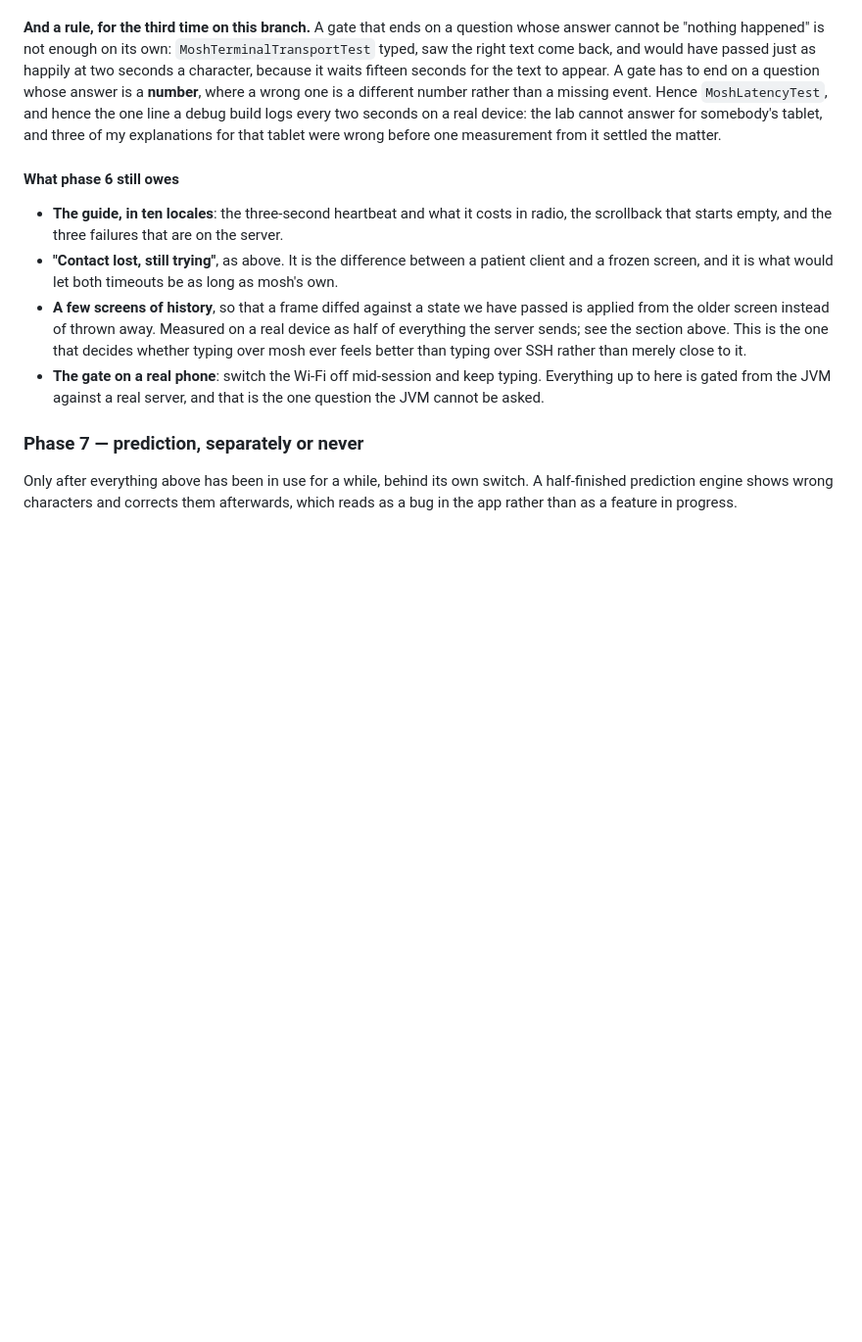
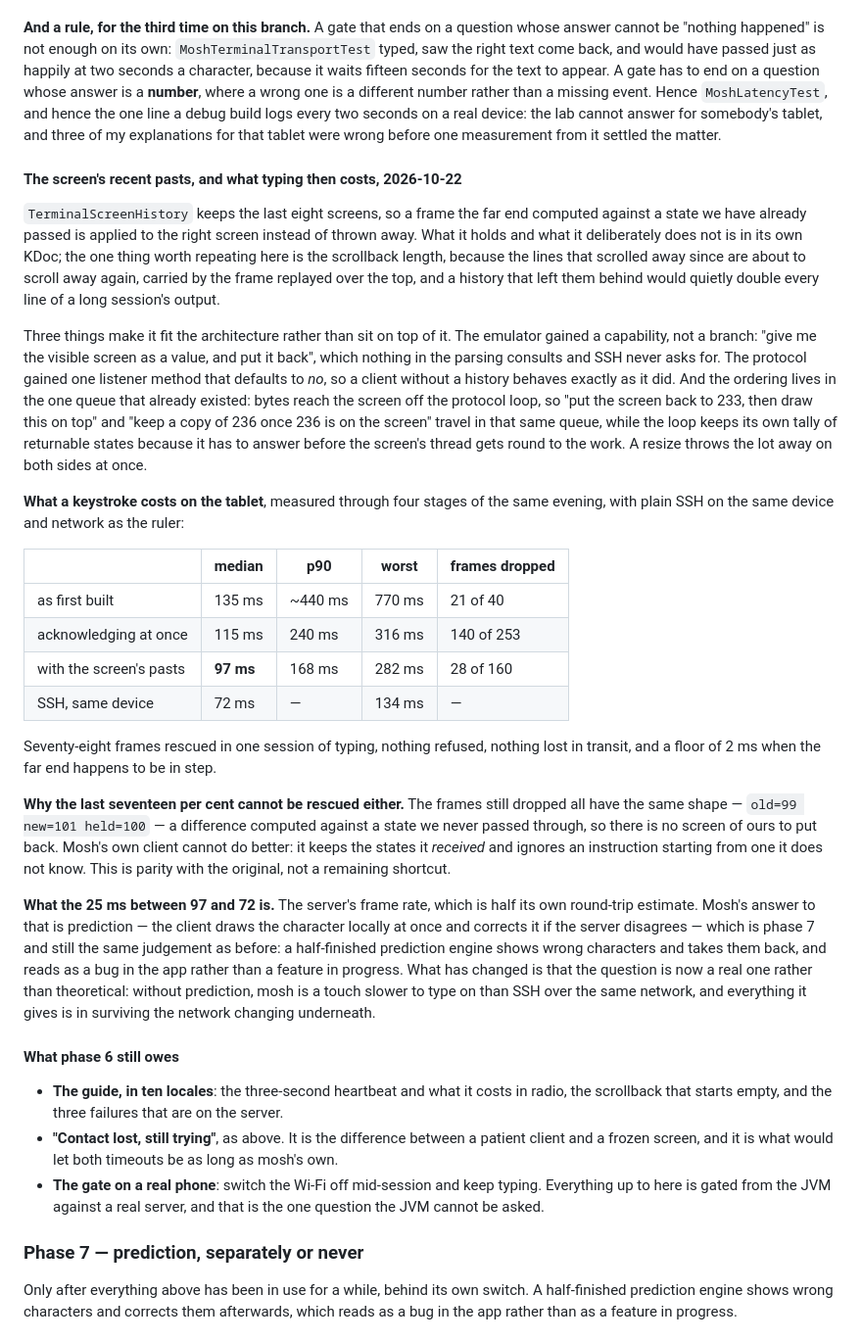
Before and after one commit to payne1982/sshborg, a Markdown page: docs/mosh-plan.md, the part around the change. Shown at 98% size. Drawn GitHub-style; blank space fills up the shorter version.

Commit message:
Mosh: the evening's four measurements, written down
What a keystroke costs on the tablet at each stage, with plain SSH on the same
device and network as the ruler: 135 ms median and a 770 ms worst as first
built, 115 and 316 once every accepted state was acknowledged at once, 97 and
282 with the screen's recent pasts, against SSH's 72 and 134. Frames dropped
went from 53% to 17%.

And the two things that are now known rather than suspected. The 17% still
dropped are differences computed against a state we never passed through, which
mosh's own client cannot use either — that is parity with the original, not a
shortcut left in. The 25 ms between 97 and 72 is the server's frame rate, and
the only answer to it is prediction, which stays where it was: its own phase,
still unscheduled, because a half-finished prediction engine shows wrong
characters and takes them back. What has changed is that the question is a real
one now — without prediction mosh is a touch slower to type on than SSH over the
same network, and everything it gives is in surviving the network changing.

Co-Authored-By: Claude Opus 5 <noreply@anthropic.com>

```diff
--- a/docs/mosh-plan.md
+++ b/docs/mosh-plan.md
@@ -750,6 +750,53 @@ every two seconds on a real device: the lab cannot answer for somebody's tablet,
 of my explanations for that tablet were wrong before one measurement from it settled the
 matter.
 
+#### The screen's recent pasts, and what typing then costs, 2026-10-22
+
+`TerminalScreenHistory` keeps the last eight screens, so a frame the far end computed
+against a state we have already passed is applied to the right screen instead of thrown
+away. What it holds and what it deliberately does not is in its own KDoc; the one thing
+worth repeating here is the scrollback length, because the lines that scrolled away since
+are about to scroll away again, carried by the frame replayed over the top, and a history
+that left them behind would quietly double every line of a long session's output.
+
+Three things make it fit the architecture rather than sit on top of it. The emulator
+gained a capability, not a branch: "give me the visible screen as a value, and put it
+back", which nothing in the parsing consults and SSH never asks for. The protocol gained
+one listener method that defaults to *no*, so a client without a history behaves exactly
+as it did. And the ordering lives in the one queue that already existed: bytes reach the
+screen off the protocol loop, so "put the screen back to 233, then draw this on top" and
+"keep a copy of 236 once 236 is on the screen" travel in that same queue, while the loop
+keeps its own tally of returnable states because it has to answer before the screen's
+thread gets round to the work. A resize throws the lot away on both sides at once.
+
+**What a keystroke costs on the tablet**, measured through four stages of the same
+evening, with plain SSH on the same device and network as the ruler:
+
+| | median | p90 | worst | frames dropped |
+|---|---|---|---|---|
+| as first built | 135 ms | ~440 ms | 770 ms | 21 of 40 |
+| acknowledging at once | 115 ms | 240 ms | 316 ms | 140 of 253 |
+| with the screen's pasts | **97 ms** | 168 ms | 282 ms | 28 of 160 |
+| SSH, same device | 72 ms | — | 134 ms | — |
+
+Seventy-eight frames rescued in one session of typing, nothing refused, nothing lost in
+transit, and a floor of 2 ms when the far end happens to be in step.
+
+**Why the last seventeen per cent cannot be rescued either.** The frames still dropped all
+have the same shape — `old=99 new=101 held=100` — a difference computed against a state we
+never passed through, so there is no screen of ours to put back. Mosh's own client cannot
+do better: it keeps the states it *received* and ignores an instruction starting from one
+it does not know. This is parity with the original, not a remaining shortcut.
+
+**What the 25 ms between 97 and 72 is.** The server's frame rate, which is half its own
+round-trip estimate. Mosh's answer to that is prediction — the client draws the character
+locally at once and corrects it if the server disagrees — which is phase 7 and still the
+same judgement as before: a half-finished prediction engine shows wrong characters and
+takes them back, and reads as a bug in the app rather than a feature in progress. What has
+changed is that the question is now a real one rather than theoretical: without
+prediction, mosh is a touch slower to type on than SSH over the same network, and
+everything it gives is in surviving the network changing underneath.
+
 #### What phase 6 still owes
 
 - **The guide, in ten locales**: the three-second heartbeat and what it costs in radio,
@@ -757,10 +804,6 @@ matter.
 - **"Contact lost, still trying"**, as above. It is the difference between a patient
   client and a frozen screen, and it is what would let both timeouts be as long as mosh's
   own.
-- **A few screens of history**, so that a frame diffed against a state we have passed is
-  applied from the older screen instead of thrown away. Measured on a real device as half of
-  everything the server sends; see the section above. This is the one that decides whether typing
-  over mosh ever feels better than typing over SSH rather than merely close to it.
 - **The gate on a real phone**: switch the Wi-Fi off mid-session and keep typing.
   Everything up to here is gated from the JVM against a real server, and that is the one
   question the JVM cannot be asked.
```
